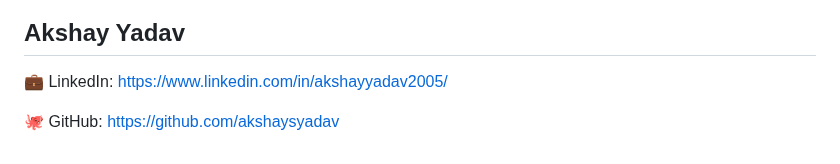
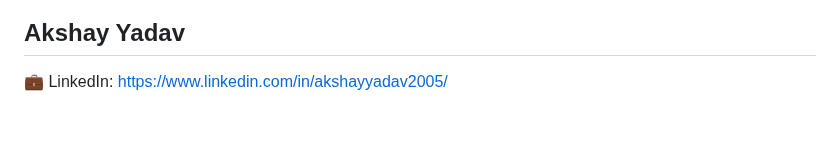
Before and after one commit to akshaysyadav/tradingplatform, a Markdown page: Readme.md, the part around the change. Rendered like a GitHub page; blank space fills up the shorter version.

```diff
--- a/Readme.md
+++ b/Readme.md
@@ -168,5 +168,3 @@ Dark mode UI
 Akshay Yadav
 -
 💼 LinkedIn: https://www.linkedin.com/in/akshayyadav2005/
-
-🐙 GitHub: https://github.com/akshaysyadav
```
